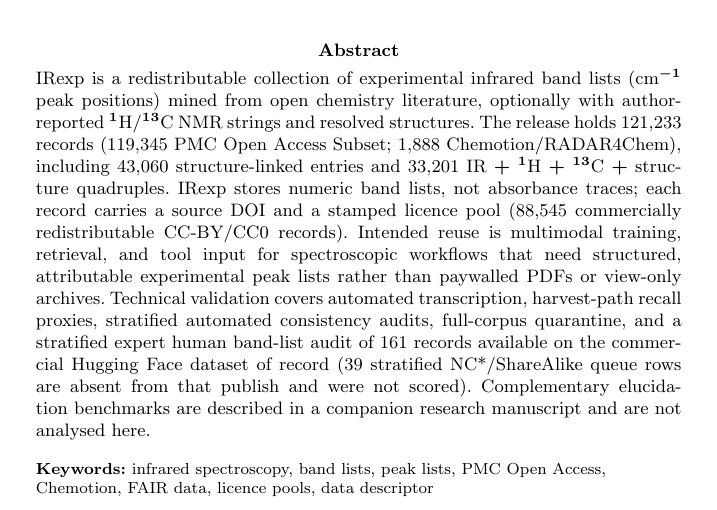
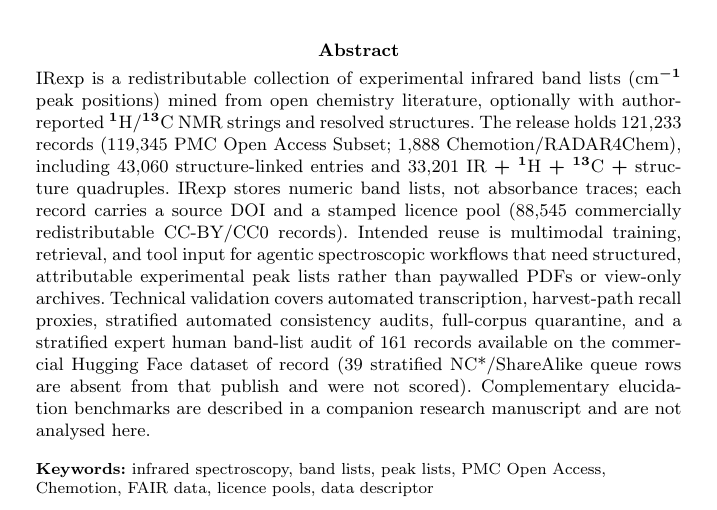
Before and after one commit to IlkhamFY/IRexp, a LaTeX paper (scientific_data.tex): part of page 1 of 18, cut so that both start at the same text. Compiled offline with pdfLaTeX.

Commit message:
release abstract wording
Insert agentic into abstract reuse sentence only.

```diff
--- a/scientific_data.tex
+++ b/scientific_data.tex
@@ -77,7 +77,7 @@ IRexp stores numeric band lists, not absorbance traces; each record carries a
 source DOI and a stamped licence pool (88,545 commercially redistributable
 CC-BY/CC0 records).
 Intended reuse is multimodal training, retrieval, and tool input for
-spectroscopic workflows that need structured, attributable experimental peak
+agentic spectroscopic workflows that need structured, attributable experimental peak
 lists rather than paywalled PDFs or view-only archives.
 Technical validation covers automated transcription, harvest-path recall
 proxies, stratified automated consistency audits, full-corpus quarantine,
```
